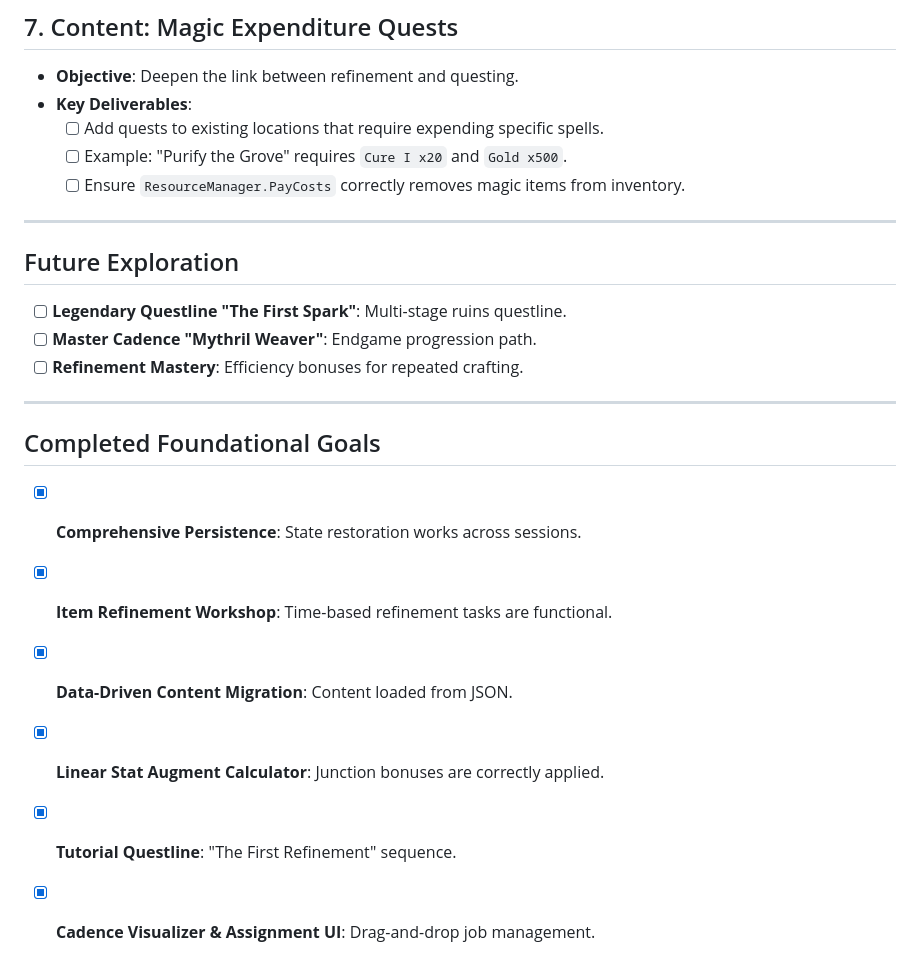
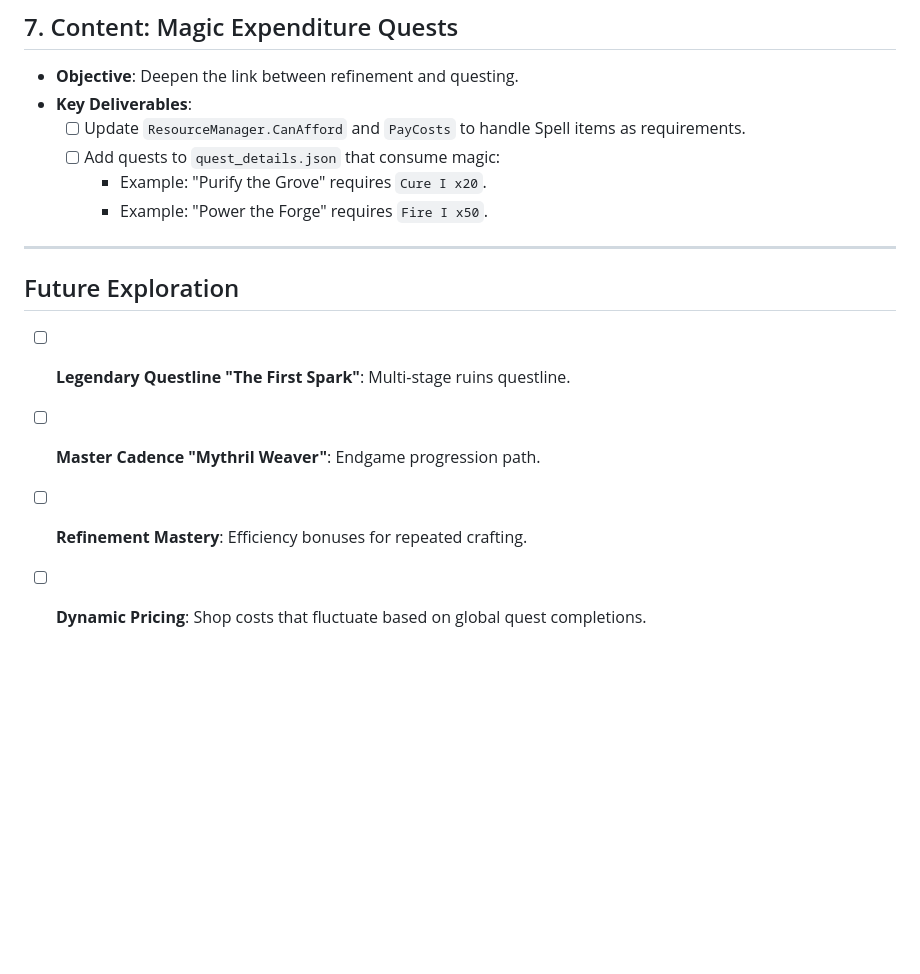
Before and after one commit to DerekGooding/Mythril, a Markdown page: docs/roadmap_detailed.md, the part around one of its changes. Drawn GitHub-style; blank space fills up the shorter version.

```diff
--- a/docs/roadmap_detailed.md
+++ b/docs/roadmap_detailed.md
@@ -52,9 +57,10 @@ This document provides explicit implementation details for each active goal in t
 ## 7. Content: Magic Expenditure Quests
 - **Objective**: Deepen the link between refinement and questing.
 - **Key Deliverables**:
-    - [ ] Add quests to existing locations that require expending specific spells.
-    - [ ] Example: "Purify the Grove" requires `Cure I x20` and `Gold x500`.
-    - [ ] Ensure `ResourceManager.PayCosts` correctly removes magic items from inventory.
+    - [ ] Update `ResourceManager.CanAfford` and `PayCosts` to handle Spell items as requirements.
+    - [ ] Add quests to `quest_details.json` that consume magic:
+        - Example: "Purify the Grove" requires `Cure I x20`.
+        - Example: "Power the Forge" requires `Fire I x50`.
 
 ---
 
@@ -62,13 +68,4 @@ This document provides explicit implementation details for each active goal in t
 - [ ] **Legendary Questline "The First Spark"**: Multi-stage ruins questline.
 - [ ] **Master Cadence "Mythril Weaver"**: Endgame progression path.
 - [ ] **Refinement Mastery**: Efficiency bonuses for repeated crafting.
-
----
-
-## Completed Foundational Goals
-- [x] **Comprehensive Persistence**: State restoration works across sessions.
-- [x] **Item Refinement Workshop**: Time-based refinement tasks are functional.
-- [x] **Data-Driven Content Migration**: Content loaded from JSON.
-- [x] **Linear Stat Augment Calculator**: Junction bonuses are correctly applied.
-- [x] **Tutorial Questline**: "The First Refinement" sequence.
-- [x] **Cadence Visualizer & Assignment UI**: Drag-and-drop job management.
+- [ ] **Dynamic Pricing**: Shop costs that fluctuate based on global quest completions.
```
Also changed, not shown: other parts of docs/roadmap_detailed.md (+20 -15 lines).
